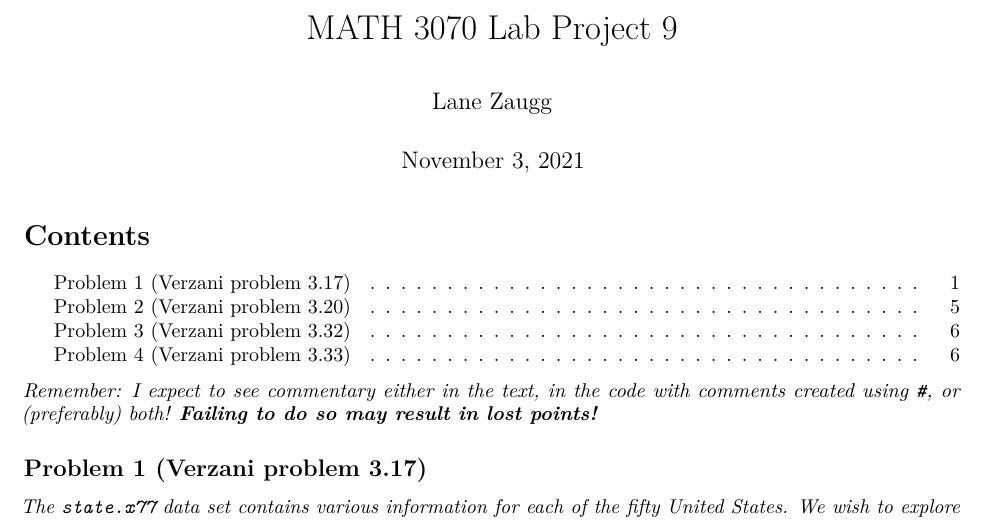
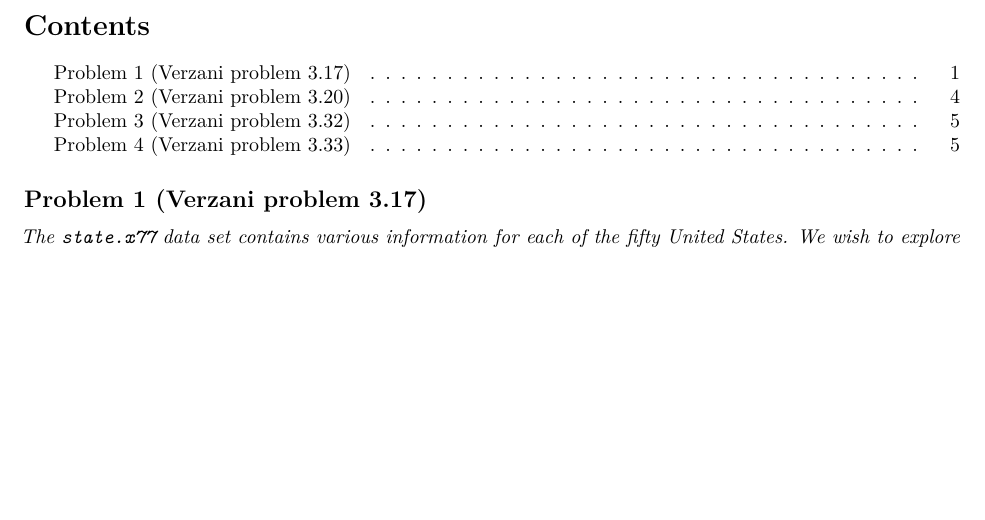
Before and after one commit to 1anza/StatisticsRStudio, an R Markdown document (LinearRelationships.Rmd): part of page 1 of 7 before the commit and part of page 1 of 6 after it, cut at the place of the change, the shorter picture padded with empty space. Rendered offline with R 4.5, knitr and Pandoc, then LaTeX, with nearby package versions; some code elsewhere in the file could not run offline.

Commit message:
Update LinearRelationships.Rmd

```diff
--- a/LinearRelationships.Rmd
+++ b/LinearRelationships.Rmd
@@ -1,6 +1,4 @@
 ---
-title: "MATH 3070 Lab Project 9"
-author: "Lane Zaugg"
 date: "November 3, 2021"
 output:
   pdf_document:
@@ -8,9 +6,6 @@
   html_document:
     toc: yes
 ---
-
-*Remember: I expect to see commentary either in the text, in the code with comments created using `#`, or (preferably) both! **Failing to do so may result in lost points!***
-
 ## Problem 1 (Verzani problem 3.17)
 *The `state.x77` data set contains various information for each of the fifty United States. We wish to explore possible relationships among the variables. First, we make the data set easier to work with by turning it into a data frame.*
 
```
